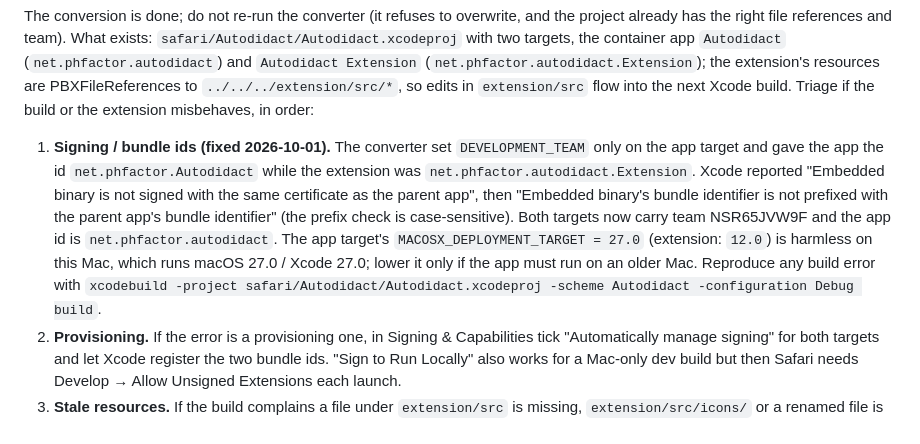
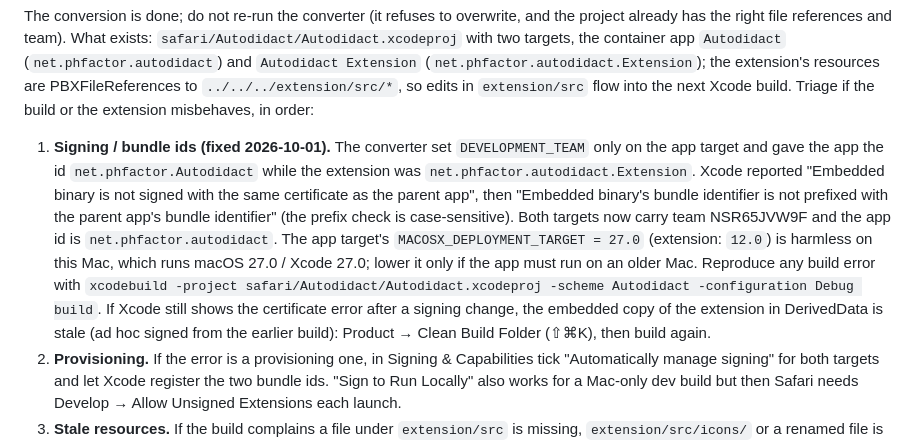
Before and after one commit to phubbard/autodidact, a Markdown page: CLAUDE.md, the part around the change. Rendered like a GitHub page.

Commit message:
Note stale embedded extension after signing changes
Co-Authored-By: Claude Opus 5.5 <noreply@anthropic.com>

```diff
--- a/CLAUDE.md
+++ b/CLAUDE.md
@@ -118,7 +118,7 @@ Point the converter at `extension/src` (the Chromium manifest is right for Safar
 
 The conversion is done; do not re-run the converter (it refuses to overwrite, and the project already has the right file references and team). What exists: `safari/Autodidact/Autodidact.xcodeproj` with two targets, the container app `Autodidact` (`net.phfactor.autodidact`) and `Autodidact Extension` (`net.phfactor.autodidact.Extension`); the extension's resources are PBXFileReferences to `../../../extension/src/*`, so edits in `extension/src` flow into the next Xcode build. Triage if the build or the extension misbehaves, in order:
 
-1. **Signing / bundle ids (fixed 2026-10-01).** The converter set `DEVELOPMENT_TEAM` only on the app target and gave the app the id `net.phfactor.Autodidact` while the extension was `net.phfactor.autodidact.Extension`. Xcode reported "Embedded binary is not signed with the same certificate as the parent app", then "Embedded binary's bundle identifier is not prefixed with the parent app's bundle identifier" (the prefix check is case-sensitive). Both targets now carry team NSR65JVW9F and the app id is `net.phfactor.autodidact`. The app target's `MACOSX_DEPLOYMENT_TARGET = 27.0` (extension: `12.0`) is harmless on this Mac, which runs macOS 27.0 / Xcode 27.0; lower it only if the app must run on an older Mac. Reproduce any build error with `xcodebuild -project safari/Autodidact/Autodidact.xcodeproj -scheme Autodidact -configuration Debug build`.
+1. **Signing / bundle ids (fixed 2026-10-01).** The converter set `DEVELOPMENT_TEAM` only on the app target and gave the app the id `net.phfactor.Autodidact` while the extension was `net.phfactor.autodidact.Extension`. Xcode reported "Embedded binary is not signed with the same certificate as the parent app", then "Embedded binary's bundle identifier is not prefixed with the parent app's bundle identifier" (the prefix check is case-sensitive). Both targets now carry team NSR65JVW9F and the app id is `net.phfactor.autodidact`. The app target's `MACOSX_DEPLOYMENT_TARGET = 27.0` (extension: `12.0`) is harmless on this Mac, which runs macOS 27.0 / Xcode 27.0; lower it only if the app must run on an older Mac. Reproduce any build error with `xcodebuild -project safari/Autodidact/Autodidact.xcodeproj -scheme Autodidact -configuration Debug build`. If Xcode still shows the certificate error after a signing change, the embedded copy of the extension in DerivedData is stale (ad hoc signed from the earlier build): Product → Clean Build Folder (⇧⌘K), then build again.
 2. **Provisioning.** If the error is a provisioning one, in Signing & Capabilities tick "Automatically manage signing" for both targets and let Xcode register the two bundle ids. "Sign to Run Locally" also works for a Mac-only dev build but then Safari needs Develop → Allow Unsigned Extensions each launch.
 3. **Stale resources.** If the build complains a file under `extension/src` is missing, `extension/src/icons/` or a renamed file is the usual reason; fix the reference in Xcode's navigator rather than copying files into the bundle.
 4. **Runtime: extension not listed in Safari.** Run the app once from Xcode (it registers the extension with Safari), then Safari → Settings → Extensions. If still absent, Safari → Settings → Advanced → "Show features for web developers", Develop → Allow Unsigned Extensions, relaunch Safari.
```
